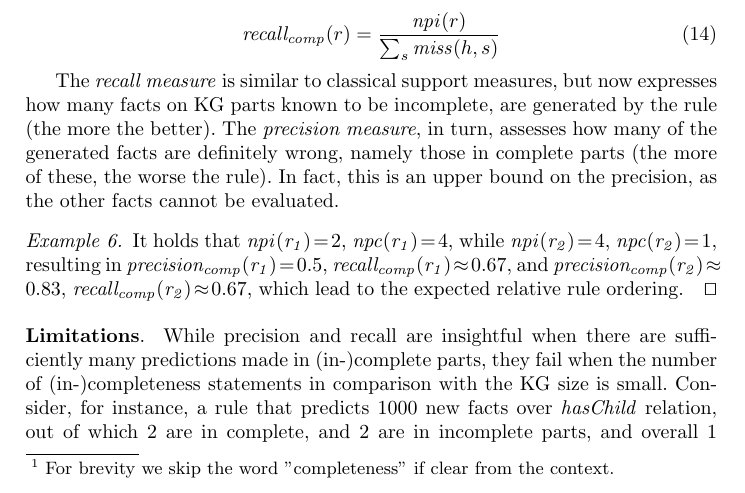
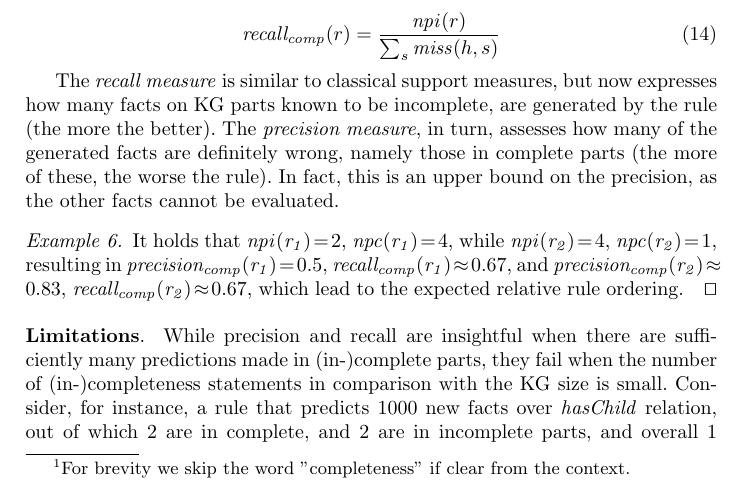
Before and after one commit to hovinhthinh/RW_2018_Rules_KG, a LaTeX thesis (main.tex): part of page 14 of 21, cut so that both start at the same text. Compiled offline with pdfLaTeX.

```diff
--- a/main.tex
+++ b/main.tex
@@ -17,6 +17,7 @@
 \usepackage{amsmath}
 \usepackage{booktabs}
 \usepackage[ruled,noend,vlined,linesnumbered]{algorithm2e}
+\usepackage{footmisc}
 
 % Used for displaying a sample figure. If possible, figure files should
 % be included in EPS format.
```
Also changed, not shown: tables/kg_sizes.tex (+1 -1 lines).
